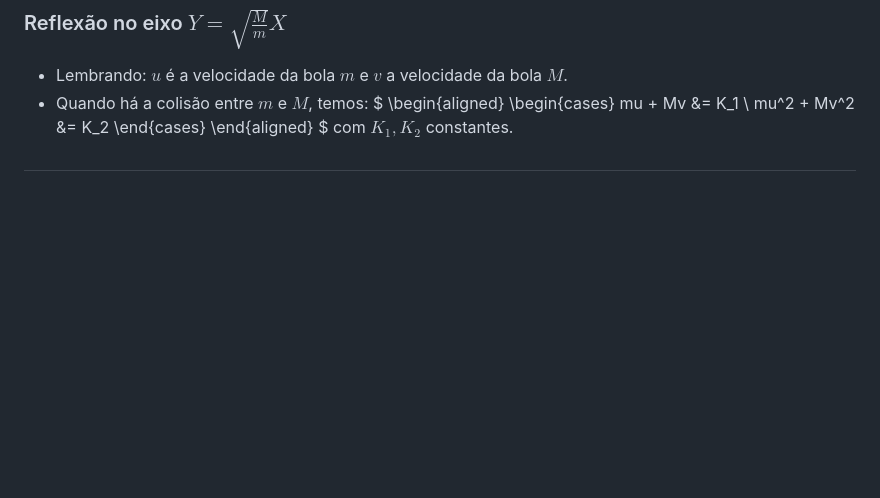
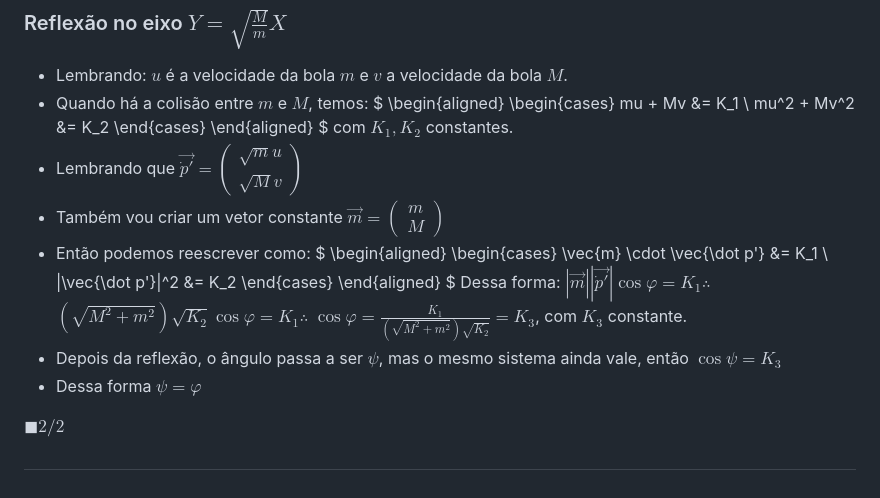
Before and after one commit to k1sta/modmat-billard-pi-problem, a Markdown page: README.md, the part around the change. Drawn GitHub-style; blank space fills up the shorter version.

Commit message:
Acabei o slide 16

```diff
--- a/README.md
+++ b/README.md
@@ -176,6 +176,23 @@ $
 \end{aligned}
 $
 com $K_1,K_2$ constantes.
+- Lembrando que $\vec{\dot p'} = \begin{pmatrix} \sqrt{m}u \\ \sqrt{M}v \end{pmatrix}$
+- Também vou criar um vetor constante $\vec{m} = \begin{pmatrix} m \\ M\end{pmatrix}$
+- Então podemos reescrever como:
+$
+\begin{aligned}
+\begin{cases}
+      \vec{m} \cdot \vec{\dot p'} &= K_1 \\
+      |\vec{\dot p'}|^2 &= K_2
+\end{cases}
+\end{aligned}
+$
+Dessa forma:
+$|\vec{m}| |\vec{\dot p'}| \cos{\varphi} = K_1 \therefore$
+$(\sqrt{M^2+m^2}) \sqrt{K_2} \cos{\varphi} = K_1 \therefore$
+$\cos{\varphi} = \frac{K_1}{(\sqrt{M^2+m^2}) \sqrt{K_2}} = K_3$, com $K_3$ constante.
+- Depois da reflexão, o ângulo passa a ser $\psi$, mas o mesmo sistema ainda vale, então $\cos{\psi} = K_3$
+- Dessa forma $\psi = \varphi$
 
-
+$\blacksquare 2/2$
 ##
```
